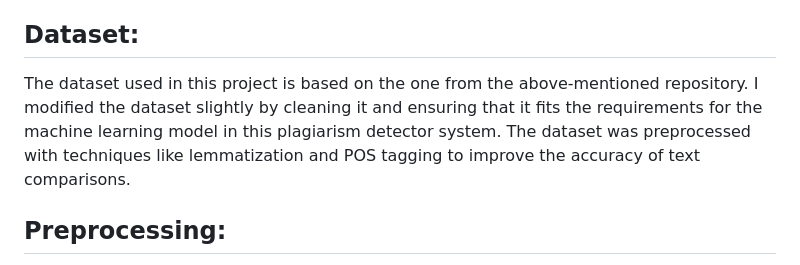
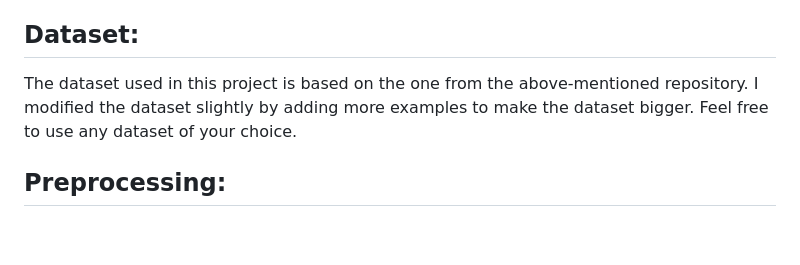
Before and after one commit to Hafeeza-shazad/Plagiarism_detector, a Markdown page: README.md, the part around the change. Drawn GitHub-style; blank space fills up the shorter version.

```diff
--- a/README.md
+++ b/README.md
@@ -22,7 +22,7 @@ A lot of time and effort was taking into this, that being said, it is not perfec
 This project was inspired by the [Plagiarism Detector using Machine Learning](https://github.com/611noorsaeed/Plagiarism-detector-using-machine-learning) repository. I utilized their dataset, making slight modifications to better suit my implementation. I highly appreciate the work done by the original author, and this project builds on their efforts to improve plagiarism detection.
 
 ## Dataset:
-The dataset used in this project is based on the one from the above-mentioned repository. I modified the dataset slightly by cleaning it and ensuring that it fits the requirements for the machine learning model in this plagiarism detector system. The dataset was preprocessed with techniques like lemmatization and POS tagging to improve the accuracy of text comparisons.
+The dataset used in this project is based on the one from the above-mentioned repository. I modified the dataset slightly by adding more examples to make the dataset bigger. Feel free to use any dataset of your choice.
 
 ## Preprocessing:
 The dataset underwent a series of preprocessing steps to prepare it for the plagiarism detection model:
```
